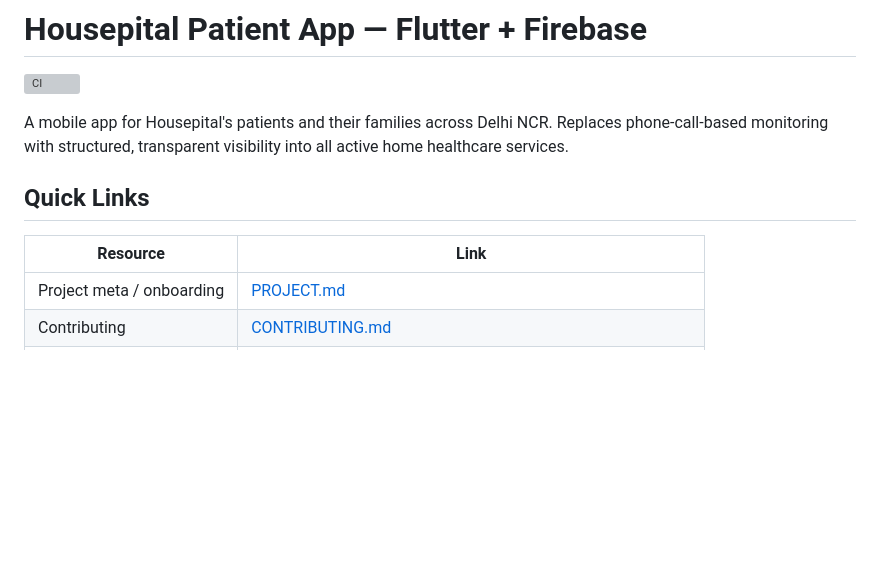
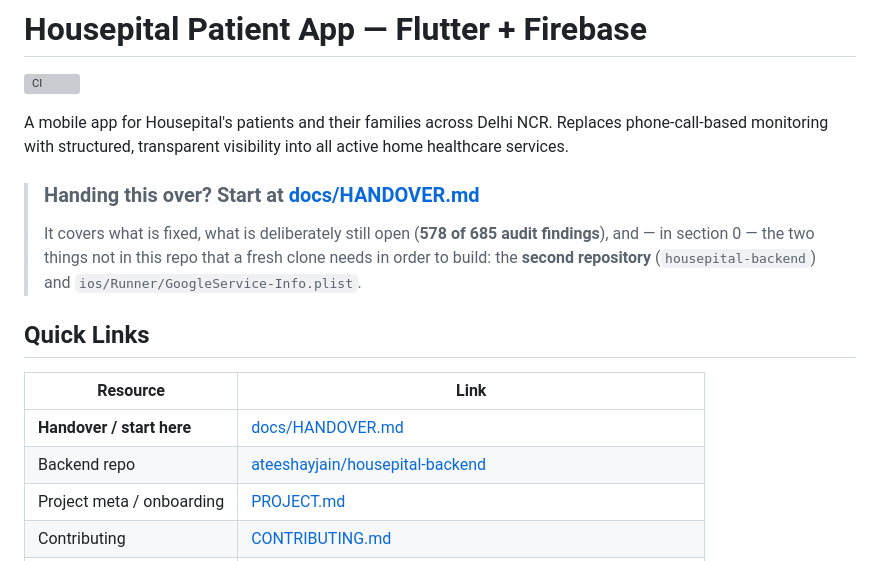
Before and after one commit to ateeshayjain/housepital_patient_app, a Markdown page: README.md, the part around the change. Drawn GitHub-style; blank space fills up the shorter version; grey boxes are pictures that could not be loaded.

```diff
--- a/README.md
+++ b/README.md
@@ -5,10 +5,19 @@
 A mobile app for Housepital's patients and their families across Delhi NCR.
 Replaces phone-call-based monitoring with structured, transparent visibility into all active home healthcare services.
 
+> ### Handing this over? Start at [docs/HANDOVER.md](./docs/HANDOVER.md)
+>
+> It covers what is fixed, what is deliberately still open (**578 of 685 audit
+> findings**), and — in section 0 — the two things not in this repo that a
+> fresh clone needs in order to build: the **second repository**
+> (`housepital-backend`) and `ios/Runner/GoogleService-Info.plist`.
+
 ## Quick Links
 
 | Resource | Link |
 |---|---|
+| **Handover / start here** | [docs/HANDOVER.md](./docs/HANDOVER.md) |
+| Backend repo | [ateeshayjain/housepital-backend](https://github.com/ateeshayjain/housepital-backend) |
 | Project meta / onboarding | [PROJECT.md](./PROJECT.md) |
 | Contributing | [CONTRIBUTING.md](./CONTRIBUTING.md) |
 | Open PRs | <https://github.com/ateeshayjain/housepital_patient_app/pulls> |
```
Also changed, not shown: docs/HANDOVER.md (+77 -0 lines).
